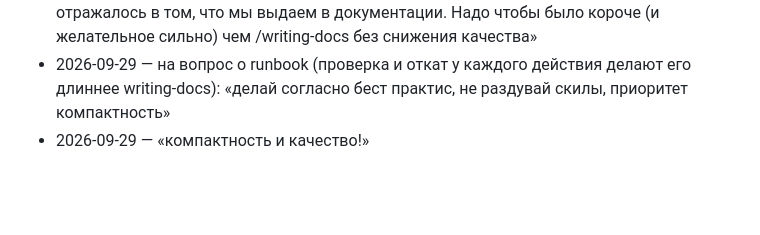
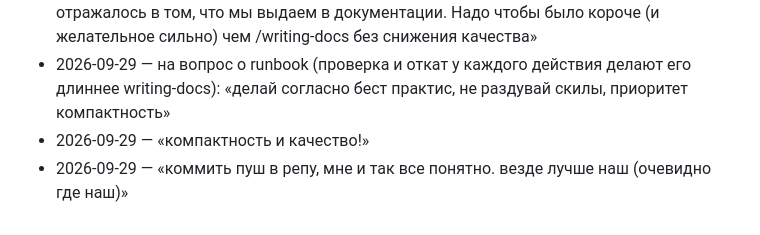
Before and after one commit to VizzleTF/claude-skills, a Markdown page: .autopilot/2026-09-28-technical-writing-skills/2026-09-28-brief.md, the part around the change. GitHub-like rendering; blank space fills up the shorter version.

Commit message:
chore: record owner verdict on the A/B comparison

```diff
--- a/.autopilot/2026-09-28-technical-writing-skills/2026-09-28-brief.md
+++ b/.autopilot/2026-09-28-technical-writing-skills/2026-09-28-brief.md
@@ -302,3 +302,4 @@ organization»), а не 12 отдельных скиллов: иначе ядр
 - 2026-09-28 — «я предпочитаю более компактную документацию. надо чтобы это отражалось в том, что мы выдаем в документации. Надо чтобы было короче (и желательное сильно) чем /writing-docs  без снижения качества»
 - 2026-09-29 — на вопрос о runbook (проверка и откат у каждого действия делают его длиннее writing-docs): «делай согласно бест практис, не раздувай скилы, приоритет компактность»
 - 2026-09-29 — «компактность и качество!»
+- 2026-09-29 — «коммить пуш в репу, мне и так все понятно. везде лучше наш (очевидно где наш)»
```
